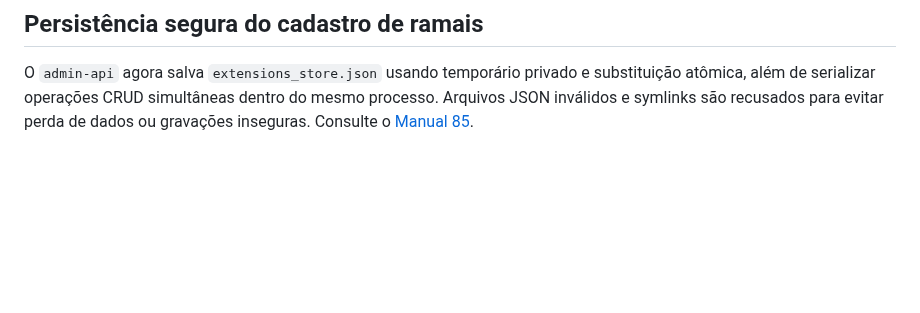
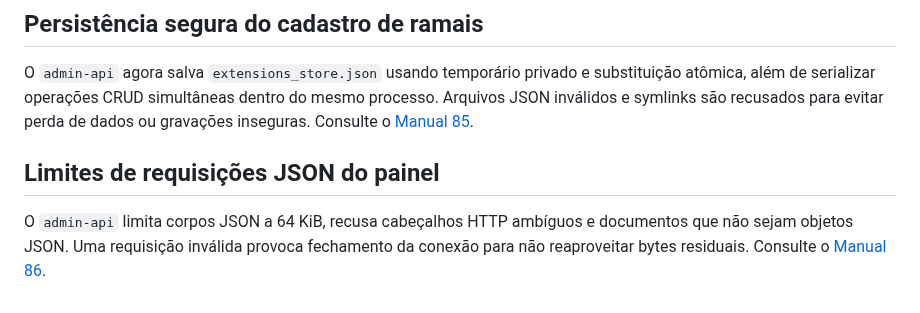
Before and after one commit to jeffaxe81/pabx-mvp, a Markdown page: README.md, the part around the change. Rendered like a GitHub page; blank space fills up the shorter version.

Commit message:
docs(pabx): incorporar Manual 86 e limites do painel

```diff
--- a/README.md
+++ b/README.md
@@ -764,3 +764,10 @@ privado e substituição atômica, além de serializar operações CRUD
 simultâneas dentro do mesmo processo. Arquivos JSON inválidos e
 symlinks são recusados para evitar perda de dados ou gravações
 inseguras. Consulte o [Manual 85](docs/manual-85-cadastro-ramais-atomico.md).
+
+## Limites de requisições JSON do painel
+
+O `admin-api` limita corpos JSON a 64 KiB, recusa cabeçalhos HTTP
+ambíguos e documentos que não sejam objetos JSON. Uma requisição
+inválida provoca fechamento da conexão para não reaproveitar bytes
+residuais. Consulte o [Manual 86](docs/manual-86-limites-json-admin.md).
```
